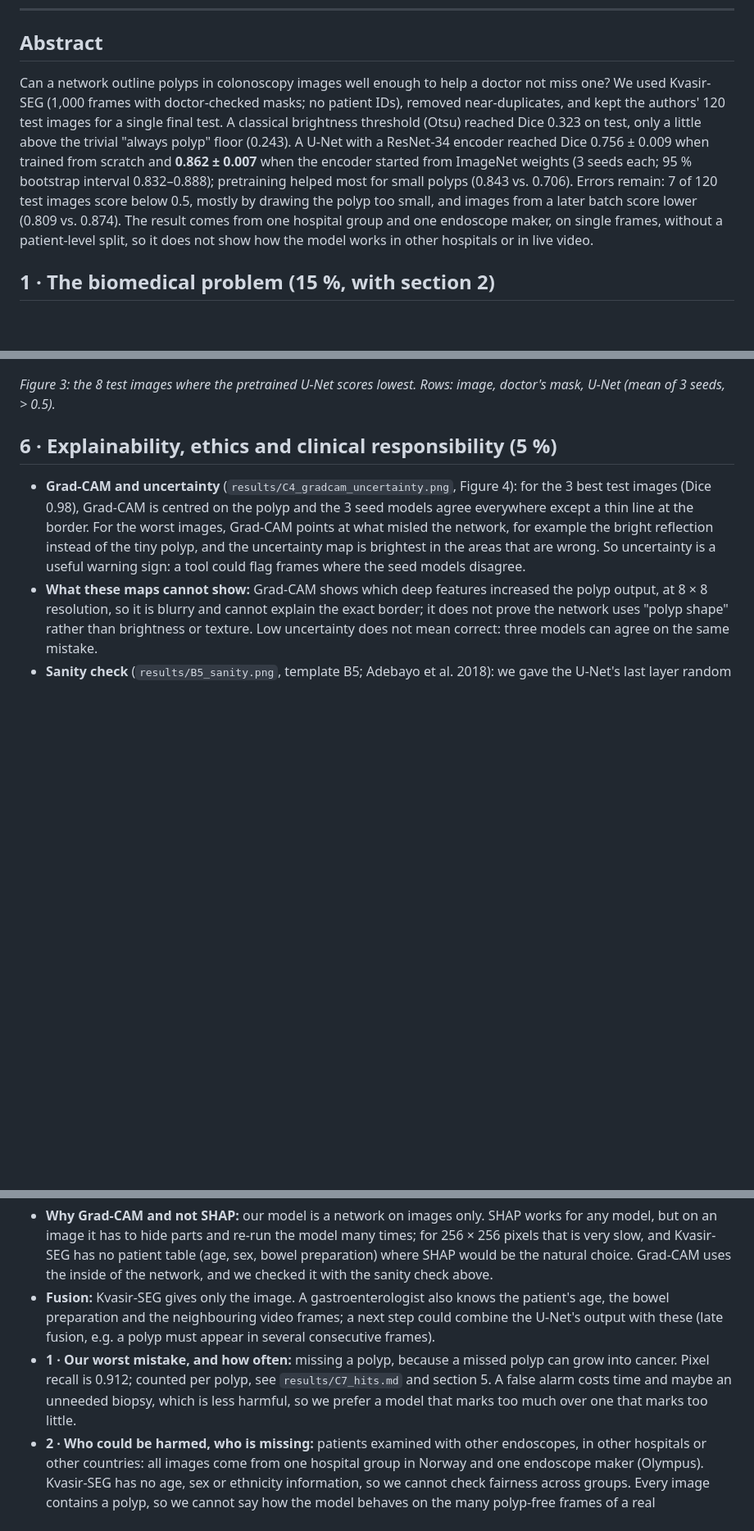
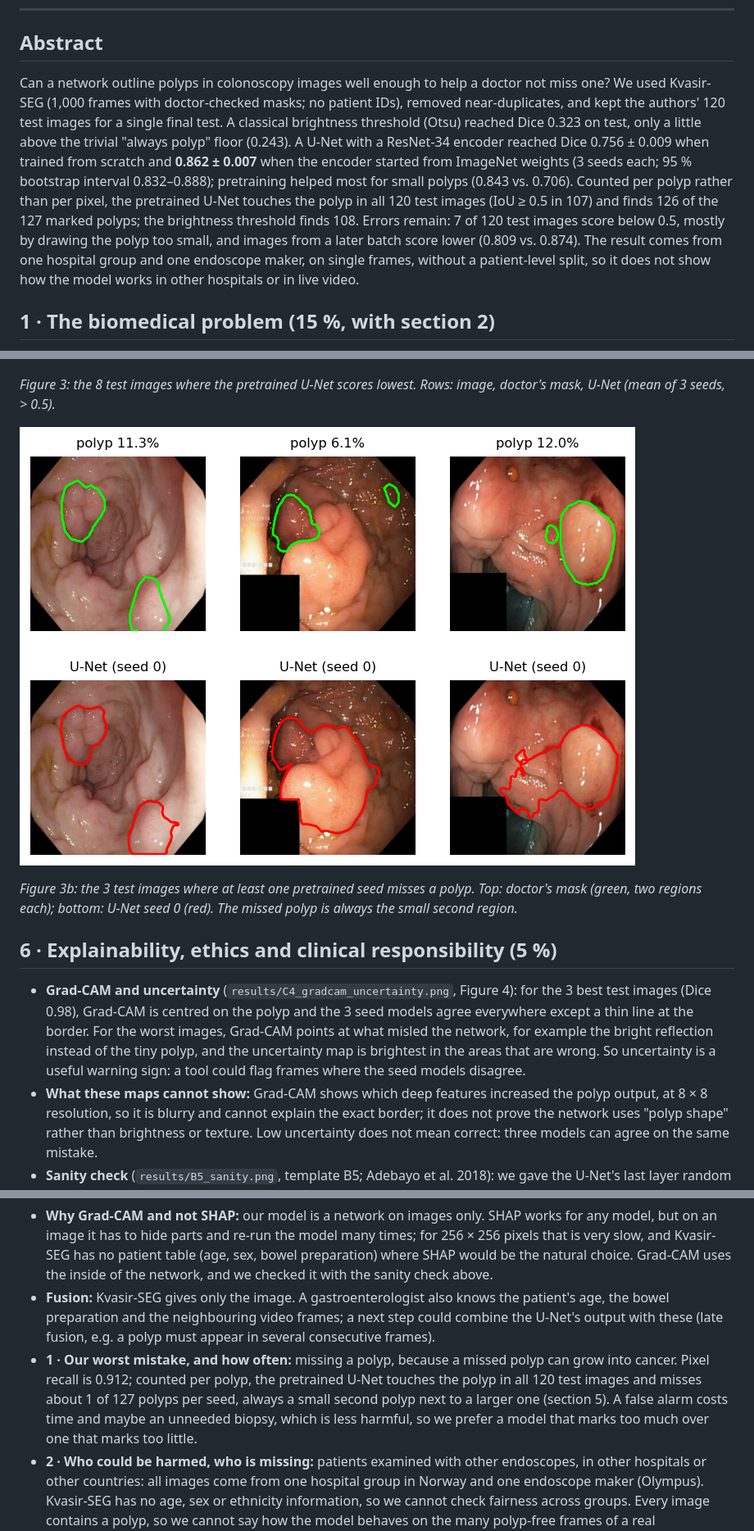
Before and after one commit to Chandana18G/kvasir-seg-polyp-segmentation, a Markdown page: report.md, 3 parts joined by grey strips. Shown at 82% size. Drawn GitHub-style; pictures changed too: results/C7_missed_polyps.png (added); blank space fills up the shorter version.

```diff
--- a/report.md
+++ b/report.md
@@ -9,7 +9,7 @@
 
 ## Abstract
 
-Can a network outline polyps in colonoscopy images well enough to help a doctor not miss one? We used Kvasir-SEG (1,000 frames with doctor-checked masks; no patient IDs), removed near-duplicates, and kept the authors' 120 test images for a single final test. A classical brightness threshold (Otsu) reached Dice 0.323 on test, only a little above the trivial "always polyp" floor (0.243). A U-Net with a ResNet-34 encoder reached Dice 0.756 ± 0.009 when trained from scratch and **0.862 ± 0.007** when the encoder started from ImageNet weights (3 seeds each; 95 % bootstrap interval 0.832–0.888); pretraining helped most for small polyps (0.843 vs. 0.706). Errors remain: 7 of 120 test images score below 0.5, mostly by drawing the polyp too small, and images from a later batch score lower (0.809 vs. 0.874). The result comes from one hospital group and one endoscope maker, on single frames, without a patient-level split, so it does not show how the model works in other hospitals or in live video.
+Can a network outline polyps in colonoscopy images well enough to help a doctor not miss one? We used Kvasir-SEG (1,000 frames with doctor-checked masks; no patient IDs), removed near-duplicates, and kept the authors' 120 test images for a single final test. A classical brightness threshold (Otsu) reached Dice 0.323 on test, only a little above the trivial "always polyp" floor (0.243). A U-Net with a ResNet-34 encoder reached Dice 0.756 ± 0.009 when trained from scratch and **0.862 ± 0.007** when the encoder started from ImageNet weights (3 seeds each; 95 % bootstrap interval 0.832–0.888); pretraining helped most for small polyps (0.843 vs. 0.706). Counted per polyp rather than per pixel, the pretrained U-Net touches the polyp in all 120 test images (IoU ≥ 0.5 in 107) and finds 126 of the 127 marked polyps; the brightness threshold finds 108. Errors remain: 7 of 120 test images score below 0.5, mostly by drawing the polyp too small, and images from a later batch score lower (0.809 vs. 0.874). The result comes from one hospital group and one endoscope maker, on single frames, without a patient-level split, so it does not show how the model works in other hospitals or in live video.
 
 ## 1 · The biomedical problem (15 %, with section 2)
 
@@ -104,6 +113,10 @@ Test set: the authors' 120 images, 256 × 256, threshold 0.5, mean over images;
 
 *Figure 3: the 8 test images where the pretrained U-Net scores lowest. Rows: image, doctor's mask, U-Net (mean of 3 seeds, > 0.5).*
 
+![Missed polyps](results/C7_missed_polyps.png)
+
+*Figure 3b: the 3 test images where at least one pretrained seed misses a polyp. Top: doctor's mask (green, two regions each); bottom: U-Net seed 0 (red). The missed polyp is always the small second region.*
+
 ## 6 · Explainability, ethics and clinical responsibility (5 %)
 
 - **Grad-CAM and uncertainty** (`results/C4_gradcam_uncertainty.png`, Figure 4): for the 3 best test images (Dice 0.98), Grad-CAM is centred on the polyp and the 3 seed models agree everywhere except a thin line at the border. For the worst images, Grad-CAM points at what misled the network, for example the bright reflection instead of the tiny polyp, and the uncertainty map is brightest in the areas that are wrong. So uncertainty is a useful warning sign: a tool could flag frames where the seed models disagree.
@@ -115,7 +128,7 @@ Test set: the authors' 120 images, 256 × 256, threshold 0.5, mean over images;
 *Figure 4: 3 best and 3 worst test images. Rows: image; doctor (green) vs. U-Net (red); Grad-CAM of the pretrained U-Net (seed 0); uncertainty (standard deviation of the 3 seeds).*
 - **Why Grad-CAM and not SHAP:** our model is a network on images only. SHAP works for any model, but on an image it has to hide parts and re-run the model many times; for 256 × 256 pixels that is very slow, and Kvasir-SEG has no patient table (age, sex, bowel preparation) where SHAP would be the natural choice. Grad-CAM uses the inside of the network, and we checked it with the sanity check above.
 - **Fusion:** Kvasir-SEG gives only the image. A gastroenterologist also knows the patient's age, the bowel preparation and the neighbouring video frames; a next step could combine the U-Net's output with these (late fusion, e.g. a polyp must appear in several consecutive frames).
-- **1 · Our worst mistake, and how often:** missing a polyp, because a missed polyp can grow into cancer. Pixel recall is 0.912; counted per polyp, see `results/C7_hits.md` and section 5. A false alarm costs time and maybe an unneeded biopsy, which is less harmful, so we prefer a model that marks too much over one that marks too little.
+- **1 · Our worst mistake, and how often:** missing a polyp, because a missed polyp can grow into cancer. Pixel recall is 0.912; counted per polyp, the pretrained U-Net touches the polyp in all 120 test images and misses about 1 of 127 polyps per seed, always a small second polyp next to a larger one (section 5). A false alarm costs time and maybe an unneeded biopsy, which is less harmful, so we prefer a model that marks too much over one that marks too little.
 - **2 · Who could be harmed, who is missing:** patients examined with other endoscopes, in other hospitals or other countries: all images come from one hospital group in Norway and one endoscope maker (Olympus). Kvasir-SEG has no age, sex or ethnicity information, so we cannot check fairness across groups. Every image contains a polyp, so we cannot say how the model behaves on the many polyp-free frames of a real colonoscopy.
 - **3 · Who decides: research tool, not a device.** This is a research project. Software that helps to find disease is a medical device in the EU (MDR 2017/745, rule 11) and needs an outside check and a CE mark; under the AI Act (EU 2024/1689) it would be high-risk AI with human oversight. As decision support, the tool may only mark "look here"; the doctor still looks at the whole frame, judges every polyp and decides on removal.
 - **Privacy:** the images are anonymised (random file names), but many frames show the date and time of the examination in the corner. We do not publish the raw images; the figures in this repository show a few downsized frames for teaching, as the licence allows with citation.
```
Also changed, not shown: other parts of report.md (+11 -2 lines), README.md (+5 -0 lines), results/C7_hits.md (added, +19 -0 lines).
